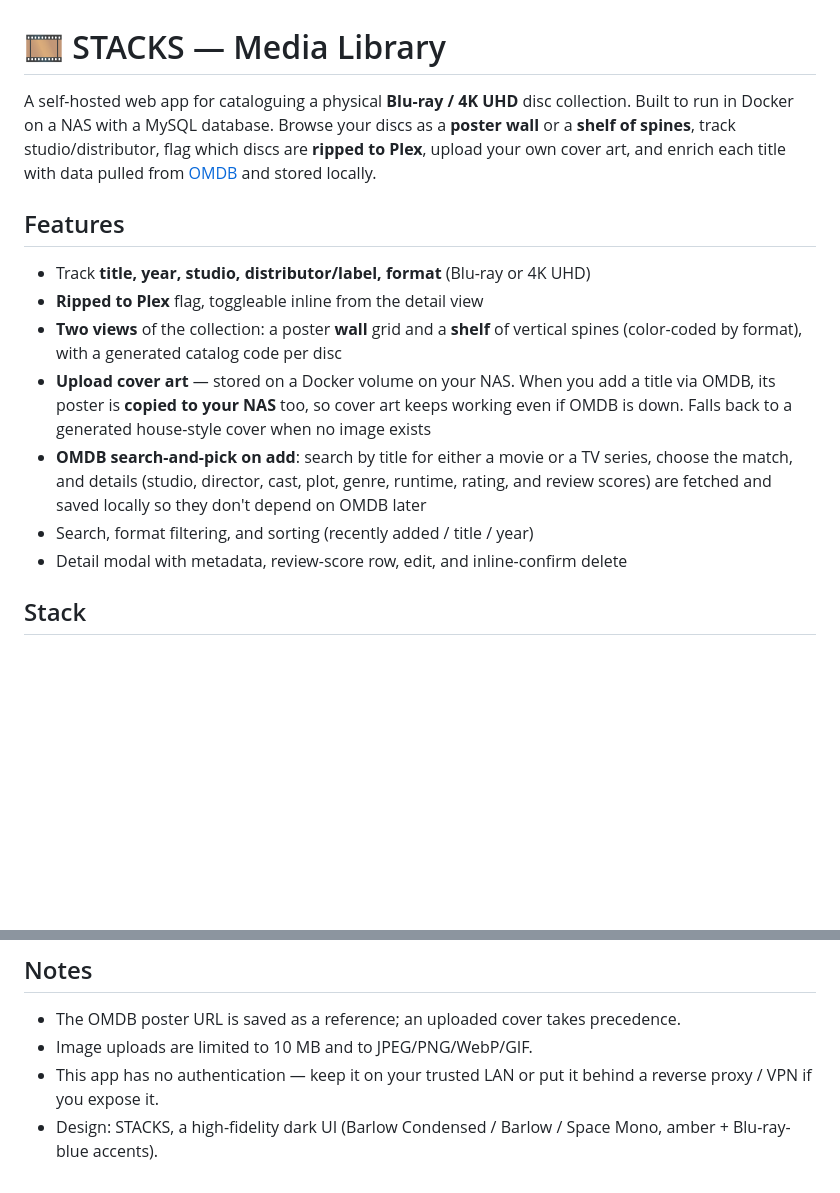
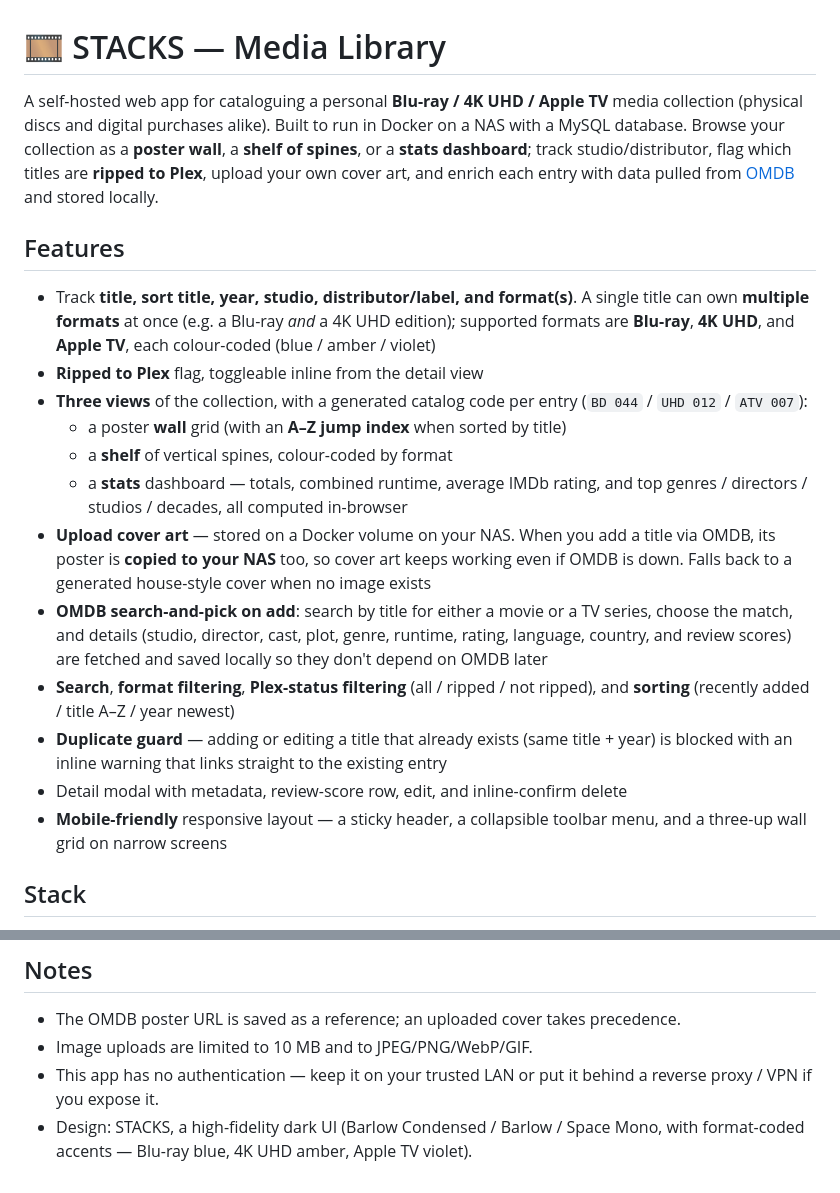
Before and after one commit to chrisemmett/movie-tracker, a Markdown page: README.md, 2 parts joined by grey strips. Rendered like a GitHub page; blank space fills up the shorter version.

Commit message:
docs: update README to reflect current Stacks features (#24)

```diff
--- a/README.md
+++ b/README.md
@@ -1,28 +1,42 @@
 # 🎞 STACKS — Media Library
 
-A self-hosted web app for cataloguing a physical **Blu-ray / 4K UHD** disc
-collection. Built to run in Docker on a NAS with a MySQL database. Browse your
-discs as a **poster wall** or a **shelf of spines**, track studio/distributor,
-flag which discs are **ripped to Plex**, upload your own cover art, and enrich
-each title with data pulled from [OMDB](https://www.omdbapi.com/) and stored
-locally.
+A self-hosted web app for cataloguing a personal **Blu-ray / 4K UHD / Apple TV**
+media collection (physical discs and digital purchases alike). Built to run in
+Docker on a NAS with a MySQL database. Browse your collection as a **poster
+wall**, a **shelf of spines**, or a **stats dashboard**; track
+studio/distributor, flag which titles are **ripped to Plex**, upload your own
+cover art, and enrich each entry with data pulled from
+[OMDB](https://www.omdbapi.com/) and stored locally.
 
 ## Features
 
-- Track **title, year, studio, distributor/label, format** (Blu-ray or 4K UHD)
+- Track **title, sort title, year, studio, distributor/label, and format(s)**.
+  A single title can own **multiple formats** at once (e.g. a Blu-ray *and* a
+  4K UHD edition); supported formats are **Blu-ray**, **4K UHD**, and
+  **Apple TV**, each colour-coded (blue / amber / violet)
 - **Ripped to Plex** flag, toggleable inline from the detail view
-- **Two views** of the collection: a poster **wall** grid and a **shelf** of
-  vertical spines (color-coded by format), with a generated catalog code per disc
+- **Three views** of the collection, with a generated catalog code per entry
+  (`BD 044` / `UHD 012` / `ATV 007`):
+  - a poster **wall** grid (with an **A–Z jump index** when sorted by title)
+  - a **shelf** of vertical spines, colour-coded by format
+  - a **stats** dashboard — totals, combined runtime, average IMDb rating, and
+    top genres / directors / studios / decades, all computed in-browser
 - **Upload cover art** — stored on a Docker volume on your NAS. When you add a
   title via OMDB, its poster is **copied to your NAS** too, so cover art keeps
   working even if OMDB is down. Falls back to a generated house-style cover when
   no image exists
 - **OMDB search-and-pick on add**: search by title for either a movie or a TV
   series, choose the match, and details (studio, director, cast, plot, genre,
-  runtime, rating, and review scores) are fetched and saved locally so they
-  don't depend on OMDB later
-- Search, format filtering, and sorting (recently added / title / year)
+  runtime, rating, language, country, and review scores) are fetched and saved
+  locally so they don't depend on OMDB later
+- **Search**, **format filtering**, **Plex-status filtering** (all / ripped /
+  not ripped), and **sorting** (recently added / title A–Z / year newest)
+- **Duplicate guard** — adding or editing a title that already exists (same
+  title + year) is blocked with an inline warning that links straight to the
+  existing entry
 - Detail modal with metadata, review-score row, edit, and inline-confirm delete
+- **Mobile-friendly** responsive layout — a sticky header, a collapsible
+  toolbar menu, and a three-up wall grid on narrow screens
 
 ## Stack
 
@@ -171,4 +186,4 @@ extension checklist. **All new changes must be reflected in that document.**
 - This app has no authentication — keep it on your trusted LAN or put it behind
   a reverse proxy / VPN if you expose it.
 - Design: STACKS, a high-fidelity dark UI (Barlow Condensed / Barlow / Space Mono,
-  amber + Blu-ray-blue accents).
+  with format-coded accents — Blu-ray blue, 4K UHD amber, Apple TV violet).
```
Also changed, not shown: other parts of README.md (+7 -6 lines).
